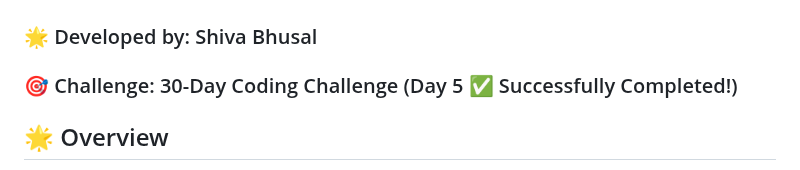
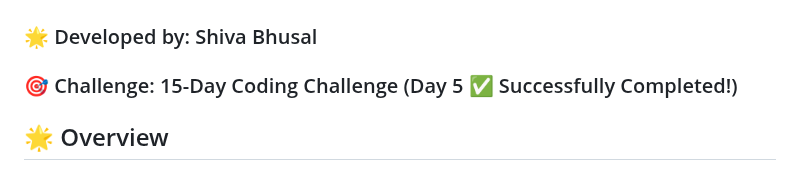
Before and after one commit to aviihs/15daysCode, a Markdown page: 05-AllClock/README.md, the part around the change. Rendered like a GitHub page.

```diff
--- a/05-AllClock/README.md
+++ b/05-AllClock/README.md
@@ -2,7 +2,7 @@
 
 ## 🚀 Welcome to Your All-in-One Clock App!
 ### 🌟 Developed by: Shiva Bhusal
-### 🎯 Challenge: 30-Day Coding Challenge (Day 5 ✅ Successfully Completed!)
+### 🎯 Challenge: 15-Day Coding Challenge (Day 5 ✅ Successfully Completed!)
 
 ## 🌟 Overview
 This **All-in-One Clock App** combines both a **Digital Clock** and an **Analog Clock** with an additional **Stopwatch** feature. It displays the current time and date, allowing users to switch between **12-hour** and **24-hour** formats. Built using **HTML, CSS, and JavaScript**, it provides a fully interactive experience with sleek animations.
```
